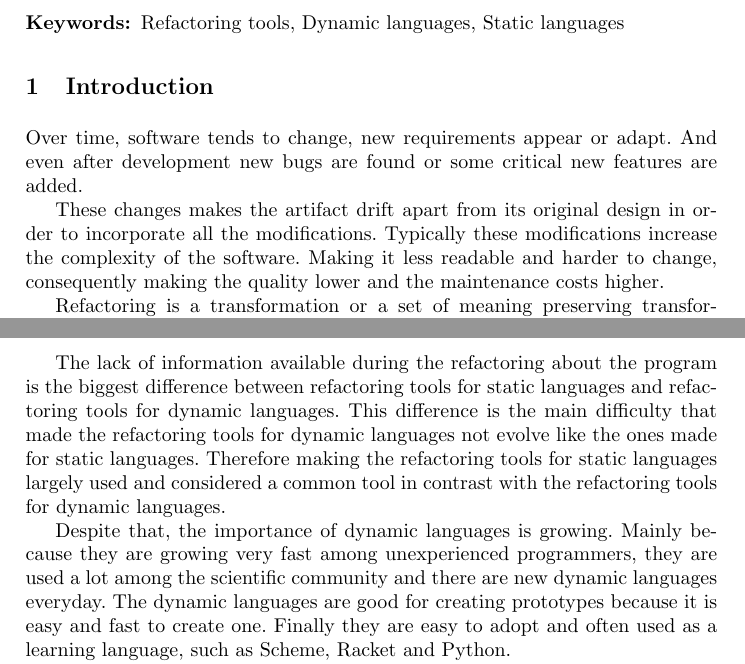
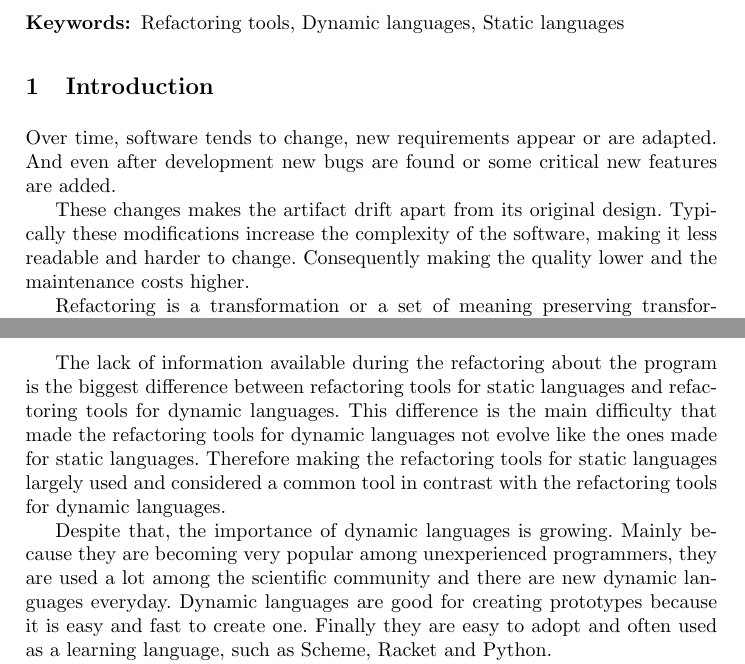
Before and after one commit to RafaelReia/tese, a LaTeX thesis (Paper-SLATE/report.tex, which reads Paper-SLATE/sections/3-introduction.tex): two parts of pages 1 and 2 of 10, joined at a grey line, cut so that both start at the same text. Compiled offline with pdfLaTeX.

Commit message:
introduction updated

```diff
--- a/Paper-SLATE/sections/3-introduction.tex
+++ b/Paper-SLATE/sections/3-introduction.tex
@@ -12,12 +12,12 @@
 %while being used and even during development, new requirements appear, the existing ones change, new bugs are found or some critical %SHINY! important
 %new features are added.
 
-Over time, software tends to change, new requirements appear or adapt.
+Over time, software tends to change, new requirements appear or are adapted.
 And even after development new bugs are found or some critical new features are added.
 
-These changes makes the artifact drift apart from its original design in order to incorporate all the modifications.
-Typically these modifications increase the complexity of the software.
-Making it less readable and harder to change, consequently making the quality lower and the maintenance costs higher. %[REF] Case study in refactoring functional programs.&& [REF] Refactoring: current research and future trends.
+These changes makes the artifact drift apart from its original design.
+Typically these modifications increase the complexity of the software, making it less readable and harder to change.
+Consequently making the quality lower and the maintenance costs higher. %[REF] Case study in refactoring functional programs.&& [REF] Refactoring: current research and future trends.
 
 Refactoring is a transformation or a set of meaning preserving transformations that are meant to improve the program structure and the software quality.\cite{bourquin2007high}
 %Preserving the meaning is important because if the meaning changes, it transforms the program in a different program.
@@ -39,8 +39,8 @@ This difference is the main difficulty that made the refactoring tools for dynam
 Therefore making the refactoring tools for static languages largely used and considered a common tool in contrast with the refactoring tools for dynamic languages.  %Does not sound good.
 
 Despite that, the importance of dynamic languages is growing.
-Mainly because they are growing very fast among unexperienced programmers, they are used a lot among the scientific community and there are new dynamic languages everyday.
-The dynamic languages are good for creating prototypes because it is easy and fast to create one.
+Mainly because they are becoming very popular among unexperienced programmers, they are used a lot among the scientific community and there are new dynamic languages everyday.
+Dynamic languages are good for creating prototypes because it is easy and fast to create one.
 Finally they are easy to adopt and often used as a learning language, such as Scheme, Racket and Python. %% ADD REFS! use PEDRO RAMOS
 
 
```
